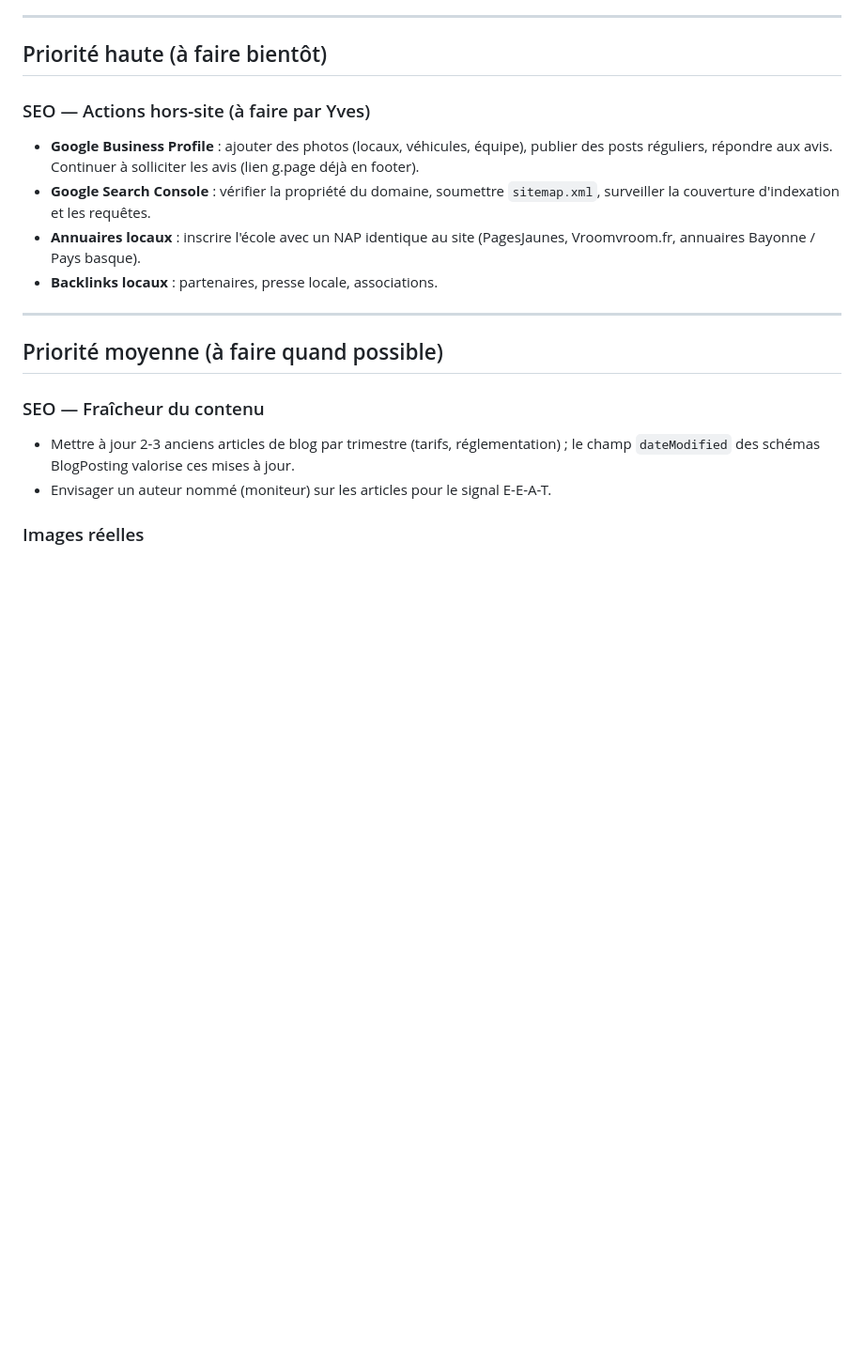
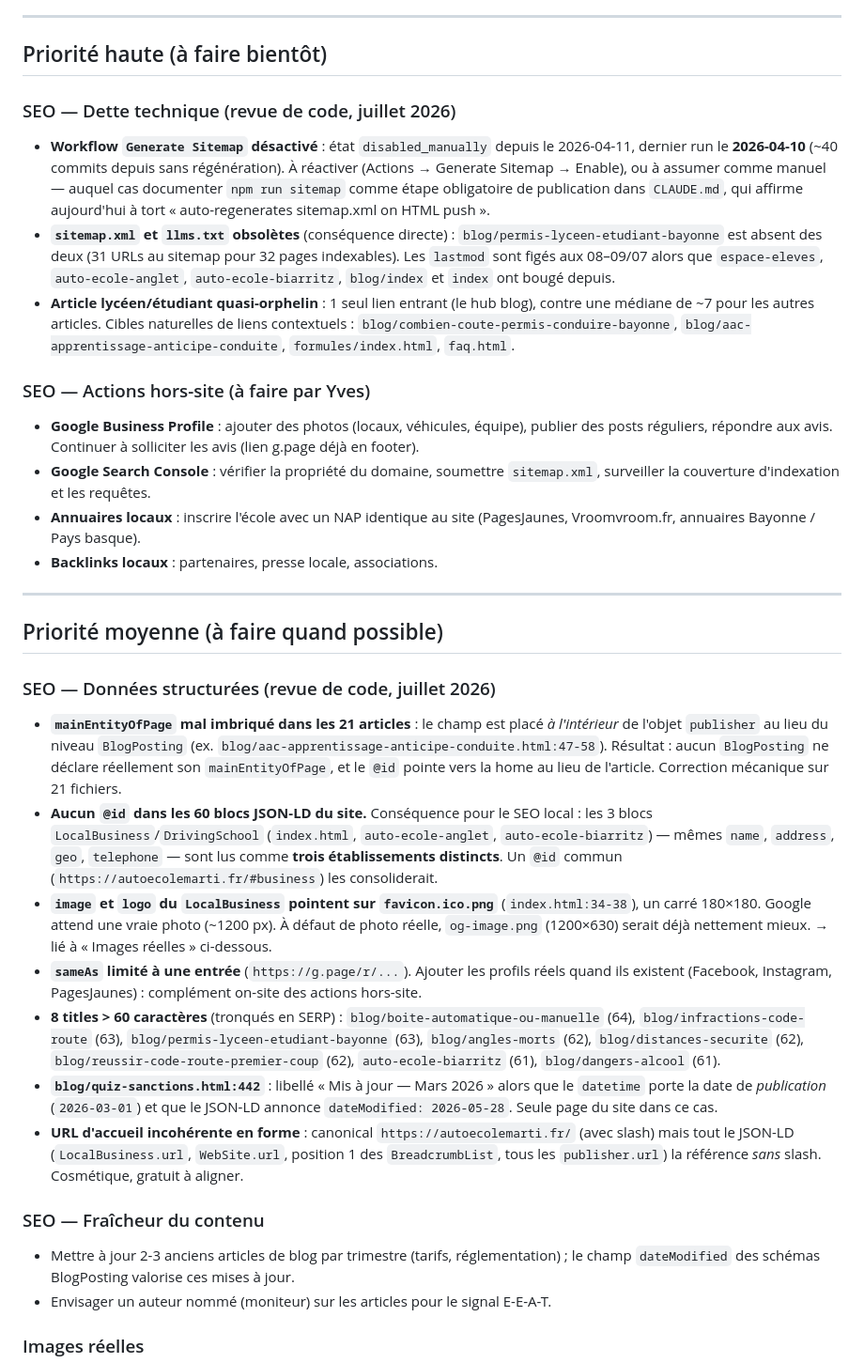
Before and after one commit to yvesmarti/autoecolemarti, a Markdown page: ROADMAP.md, the part around one of its changes. Shown at 94% size. Rendered like a GitHub page; blank space fills up the shorter version.

```diff
--- a/ROADMAP.md
+++ b/ROADMAP.md
@@ -6,6 +6,22 @@
 ---
 
 ## Priorité haute (à faire bientôt)
+
+### SEO — Dette technique (revue de code, juillet 2026)
+
+- **Workflow `Generate Sitemap` désactivé** : état `disabled_manually` depuis le 2026-04-11,
+  dernier run le **2026-04-10** (~40 commits depuis sans régénération). À réactiver
+  (Actions → Generate Sitemap → Enable), ou à assumer comme manuel — auquel cas documenter
+  `npm run sitemap` comme étape obligatoire de publication dans `CLAUDE.md`, qui affirme
+  aujourd'hui à tort « auto-regenerates sitemap.xml on HTML push ».
+- **`sitemap.xml` et `llms.txt` obsolètes** (conséquence directe) :
+  `blog/permis-lyceen-etudiant-bayonne` est absent des deux (31 URLs au sitemap pour
+  32 pages indexables). Les `lastmod` sont figés aux 08–09/07 alors que `espace-eleves`,
+  `auto-ecole-anglet`, `auto-ecole-biarritz`, `blog/index` et `index` ont bougé depuis.
+- **Article lycéen/étudiant quasi-orphelin** : 1 seul lien entrant (le hub blog), contre une
+  médiane de ~7 pour les autres articles. Cibles naturelles de liens contextuels :
+  `blog/combien-coute-permis-conduire-bayonne`, `blog/aac-apprentissage-anticipe-conduite`,
+  `formules/index.html`, `faq.html`.
 
 ### SEO — Actions hors-site (à faire par Yves)
 - **Google Business Profile** : ajouter des photos (locaux, véhicules, équipe), publier des posts
@@ -19,6 +35,34 @@
 ---
 
 ## Priorité moyenne (à faire quand possible)
+
+### SEO — Données structurées (revue de code, juillet 2026)
+
+- **`mainEntityOfPage` mal imbriqué dans les 21 articles** : le champ est placé *à l'intérieur*
+  de l'objet `publisher` au lieu du niveau `BlogPosting` (ex.
+  `blog/aac-apprentissage-anticipe-conduite.html:47-58`). Résultat : aucun `BlogPosting` ne
+  déclare réellement son `mainEntityOfPage`, et le `@id` pointe vers la home au lieu de
+  l'article. Correction mécanique sur 21 fichiers.
+- **Aucun `@id` dans les 60 blocs JSON-LD du site.** Conséquence pour le SEO local : les 3 blocs
+  `LocalBusiness`/`DrivingSchool` (`index.html`, `auto-ecole-anglet`, `auto-ecole-biarritz`) —
+  mêmes `name`, `address`, `geo`, `telephone` — sont lus comme **trois établissements
+  distincts**. Un `@id` commun (`https://autoecolemarti.fr/#business`) les consoliderait.
+- **`image` et `logo` du `LocalBusiness` pointent sur `favicon.ico.png`** (`index.html:34-38`),
+  un carré 180×180. Google attend une vraie photo (~1200 px). À défaut de photo réelle,
+  `og-image.png` (1200×630) serait déjà nettement mieux. → lié à « Images réelles » ci-dessous.
+- **`sameAs` limité à une entrée** (`https://g.page/r/...`). Ajouter les profils réels quand ils
+  existent (Facebook, Instagram, PagesJaunes) : complément on-site des actions hors-site.
+- **8 titles > 60 caractères** (tronqués en SERP) : `blog/boite-automatique-ou-manuelle` (64),
+  `blog/infractions-code-route` (63), `blog/permis-lyceen-etudiant-bayonne` (63),
+  `blog/angles-morts` (62), `blog/distances-securite` (62),
+  `blog/reussir-code-route-premier-coup` (62), `auto-ecole-biarritz` (61),
+  `blog/dangers-alcool` (61).
+- **`blog/quiz-sanctions.html:442`** : libellé « Mis à jour — Mars 2026 » alors que le
+  `datetime` porte la date de *publication* (`2026-03-01`) et que le JSON-LD annonce
+  `dateModified: 2026-05-28`. Seule page du site dans ce cas.
+- **URL d'accueil incohérente en forme** : canonical `https://autoecolemarti.fr/` (avec slash)
+  mais tout le JSON-LD (`LocalBusiness.url`, `WebSite.url`, position 1 des `BreadcrumbList`,
+  tous les `publisher.url`) la référence *sans* slash. Cosmétique, gratuit à aligner.
 
 ### SEO — Fraîcheur du contenu
 - Mettre à jour 2-3 anciens articles de blog par trimestre (tarifs, réglementation) ;
```
Also changed, not shown: other parts of ROADMAP.md (+36 -0 lines).
